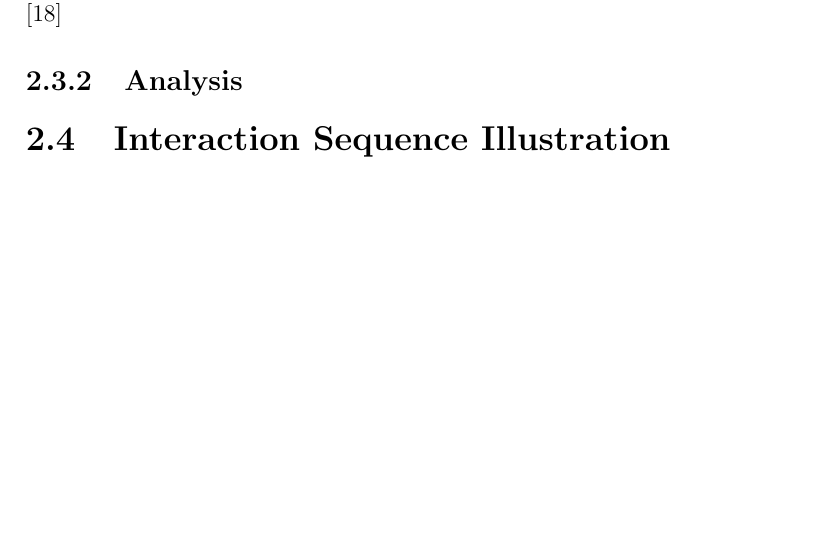
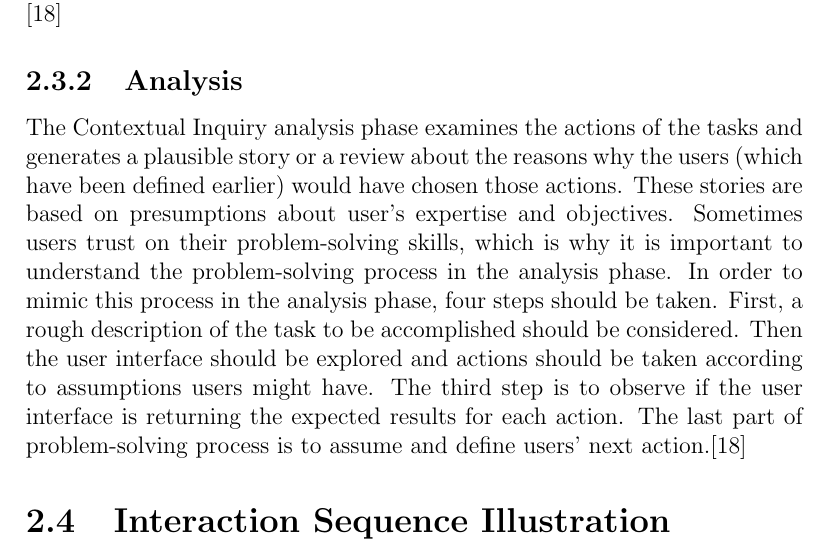
Before and after one commit to baanant/Master-s-thesis, a LaTeX thesis (dippa.tex): part of page 18 of 27 before the commit and part of page 18 of 28 after it, cut so that both start at the same text, the shorter picture padded with empty space. Compiled offline with pdfLaTeX.

Commit message:
added more CW text

```diff
--- a/dippa.tex
+++ b/dippa.tex
@@ -813,6 +813,8 @@ After the tasks have been chosen,  the action sequences for the tasks need to be
 
 \subsection{Analysis}
 
+The Contextual Inquiry analysis phase examines the actions of the tasks and generates a plausible story or a review about the reasons why the users (which have been defined earlier) would have chosen those actions. These stories are based on presumptions about user's expertise and objectives. Sometimes users trust on their problem-solving skills, which is why it is important to understand the problem-solving process in the analysis phase. In order to mimic this process in the analysis phase, four steps should be taken. First, a rough description of the task to be accomplished should be considered. Then the user interface should be explored and actions should be taken according to assumptions users might have. The third step is to observe if the user interface is returning the expected results for each action. The last part of problem-solving process is to assume and define users' next action.\cite{RefWorks:26}
+
 \section{Interaction Sequence Illustration}
 \label{sec:isi}
 Considering the practical impacts of the thesis, it is important to use methods and measures which can shore up the software development process in a real-use context. This is why the process and it's interactions are reviewed using ISI method, which utilizes 				authentic use context and real users. \cite{RefWorks:17} ISI was originally developed for evaluating the usability of IT tasks carried out in healthcare industry, but there are no defined reasons why it could not be utilized in different environments.
```
Also changed, not shown: dippa.pdf, 2 other files.
